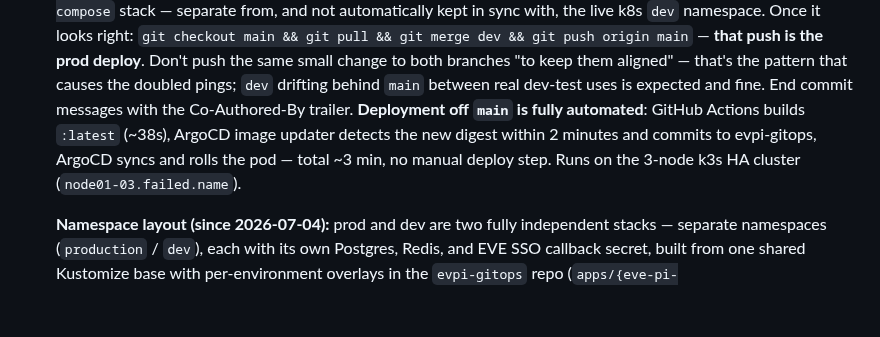
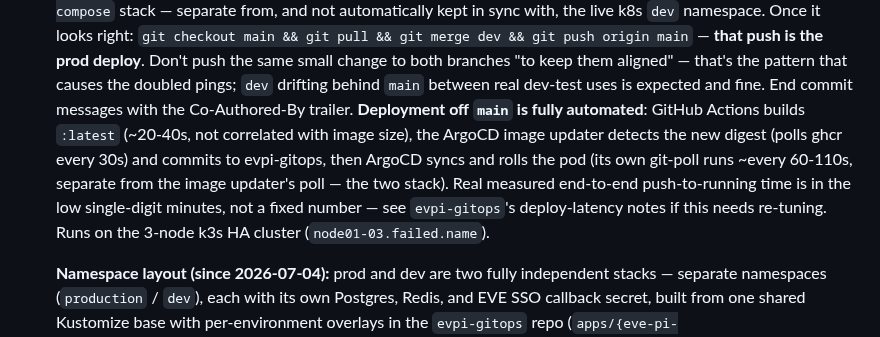
Before and after one commit to fredrik84/eve-pi-planner, a Markdown page: CLAUDE.md, the part around the change. GitHub-like rendering; blank space fills up the shorter version.

Commit message:
docs: correct stale deploy-latency claim in CLAUDE.md
Co-Authored-By: Claude Sonnet 5 <noreply@anthropic.com>

```diff
--- a/CLAUDE.md
+++ b/CLAUDE.md
@@ -52,9 +52,12 @@ These are standing rules for ALL changes. Follow them unless the user explicitly
    the pattern that causes the doubled pings; `dev` drifting behind `main` between real dev-test
    uses is expected and fine. End commit messages with the Co-Authored-By trailer.
    **Deployment off `main` is fully
-   automated**: GitHub Actions builds `:latest` (~38s), ArgoCD image updater detects the new digest
-   within 2 minutes and commits to evpi-gitops, ArgoCD syncs and rolls the pod — total ~3 min, no
-   manual deploy step. Runs on the 3-node k3s HA cluster (`node01-03.failed.name`).
+   automated**: GitHub Actions builds `:latest` (~20-40s, not correlated with image size), the
+   ArgoCD image updater detects the new digest (polls ghcr every 30s) and commits to evpi-gitops,
+   then ArgoCD syncs and rolls the pod (its own git-poll runs ~every 60-110s, separate from the
+   image updater's poll — the two stack). Real measured end-to-end push-to-running time is in the
+   low single-digit minutes, not a fixed number — see `evpi-gitops`'s deploy-latency notes if this
+   needs re-tuning. Runs on the 3-node k3s HA cluster (`node01-03.failed.name`).
 
    **Namespace layout (since 2026-07-04):** prod and dev are two fully independent stacks — separate
    namespaces (`production` / `dev`), each with its own Postgres, Redis, and EVE SSO callback
```
